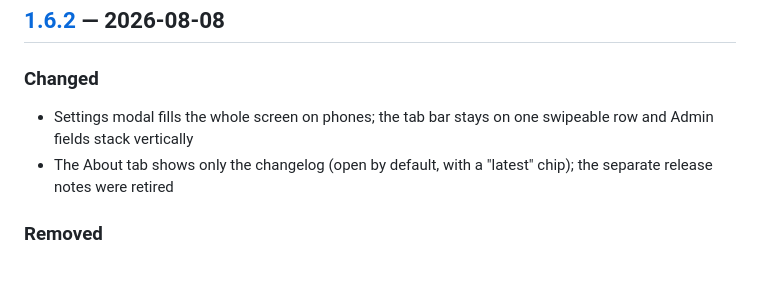
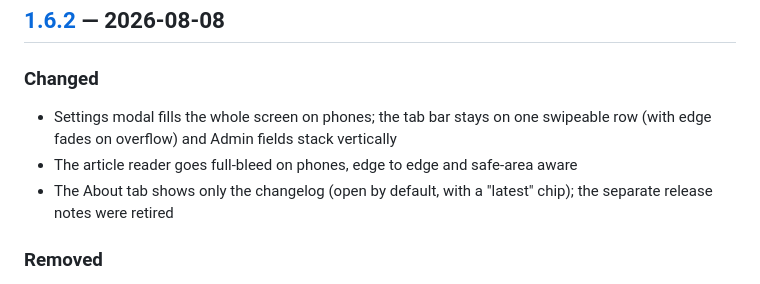
Before and after one commit to hyprlab/hyprfeed, a Markdown page: CHANGELOG.md, the part around the change. Rendered like a GitHub page.

Commit message:
Sync 1.6.2 changelog with release notes
Co-Authored-By: Claude Fable 5 <noreply@anthropic.com>

```diff
--- a/CHANGELOG.md
+++ b/CHANGELOG.md
@@ -8,7 +8,9 @@ All notable changes to Hyprfeed are documented here. The format follows
 
 ### Changed
 - Settings modal fills the whole screen on phones; the tab bar stays on one
-  swipeable row and Admin fields stack vertically
+  swipeable row (with edge fades on overflow) and Admin fields stack vertically
+- The article reader goes full-bleed on phones, edge to edge and
+  safe-area aware
 - The About tab shows only the changelog (open by default, with a "latest"
   chip); the separate release notes were retired
 
```
